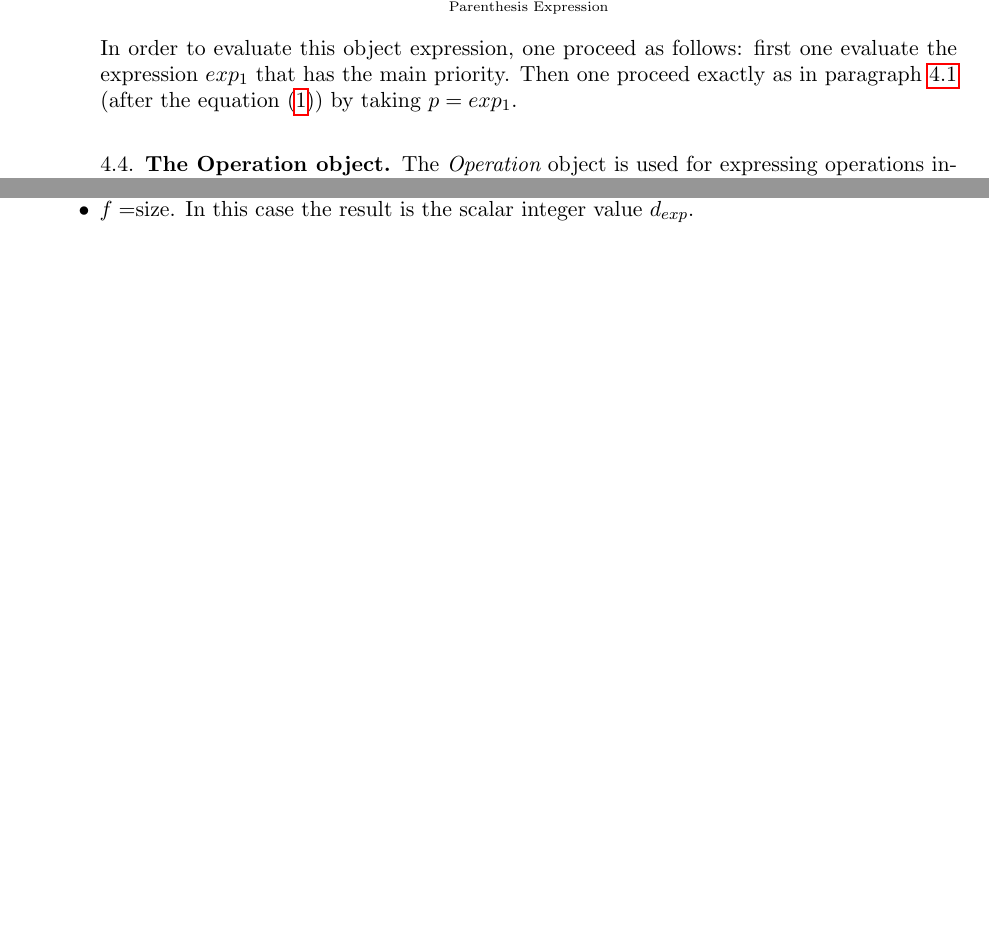
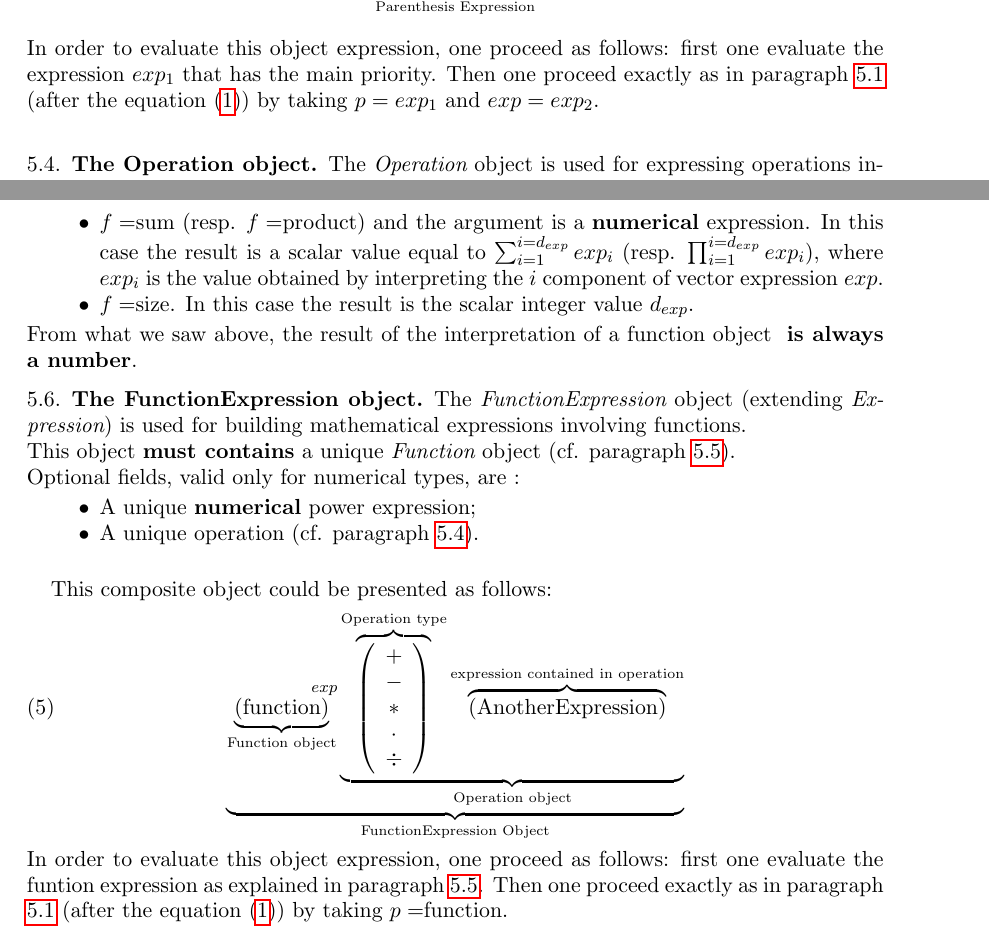
Before and after one commit to wf4ever/vo-param, a LaTeX paper (documentation/PDL_WorkingDraft.tex): two parts of pages 4 and 5 of 5 before the commit and two parts of pages 5 and 7 of 7 after it, joined at a grey line, cut so that both start at the same text, the shorter picture padded with empty space. Compiled offline with pdfLaTeX.

Commit message:
Committing for having a remote back-up of the still-growing documentation file.
git-svn-id: http://vo-param.googlecode.com/svn/trunk/model@28 39422775-8e48-bbdf-5f2d-43abd6940853

```diff
--- a/documentation/PDL_WorkingDraft.tex
+++ b/documentation/PDL_WorkingDraft.tex
@@ -116,7 +137,7 @@ This composite object could be presented as follows:
  \underbrace{    \underbrace{ \left( exp_1\right) }_{\mbox{\tiny Priority term}} ^{\hspace{15mm}exp_2} \underbrace{  \overbrace{\left( \begin{array}{c} + \\ - \\ \ast  \\ \cdot \\ \div   \end{array} \right) }^{\mbox{\tiny Operation type}}
  \overbrace{    \left( \mbox{AnotherExpression}\right) }^{\mbox{\tiny expression contained in operation}}   }_{\mbox{\tiny Operation object}}}_{\mbox{\tiny Parenthesis Expression}}
 \end{equation}
-In order to evaluate this object expression, one proceed as follows: first one evaluate the expression $exp_1$ that has the main priority. Then one proceed exactly as in paragraph \ref{par02_01} (after the equation (\ref{eq01})) by taking $p=exp_1$.
+In order to evaluate this object expression, one proceed as follows: first one evaluate the expression $exp_1$ that has the main priority. Then one proceed exactly as in paragraph \ref{par02_01} (after the equation (\ref{eq01})) by taking $p=exp_1$ and $exp=exp_2$.
 
 
 %Suppose we've already defined the ContainerExp  and the Contained_Expression.
@@ -158,8 +179,26 @@ Let $exp$ be the result of the evaluation of the function argument expression an
 The {\it function} object evaluation {\bf is legal if and only if}:
 \begin{itemize}
 \item $f  \in \{ \mbox{abs, sin, cos, tan, asin, acos, atan, exp, log} \}$ and the function argument is a {\bf numerical} expression. In this case the  result  is a $d_{exp}$-size vector and each component  $r_i = f(exp_i$), $\forall \, i=1,...,d_{exp}$.
+\item $f=$sum (resp. $f=$product) and the argument is a {\bf numerical} expression. In this case the result is a scalar value equal to $\sum_{i=1}^{i=d_{exp}} exp_i$ (resp. $\prod _{i=1}^{i=d_{exp}} exp_i$), where $exp_i$ is the value obtained
+by interpreting the $i$ component of vector expression $exp$.
 \item $f=$size. In this case the result is the scalar integer value $d_{exp}$.
 \end{itemize}
+From what we saw above, the result of the interpretation of a function object { \bf is always a number}.
 
+\subsection{The FunctionExpression object}
+The {\it FunctionExpression} object (extending {\it Expression}) is used for building mathematical expressions involving functions.\\
+This object {\bf must contains} a unique {\it Function} object (cf. paragraph \ref{par02_05}).\\
+Optional fields, valid only for numerical types, are :
+\begin{itemize}
+\item A unique {\bf numerical} power expression;
+\item A unique operation (cf. paragraph \ref{par02_02}).\\
+\end{itemize}
+
+This composite object could be presented as follows:
+\begin{equation}
+ \underbrace{    \underbrace{ \left(\mbox{function}\right) }_{\mbox{\tiny Function object}} ^{\hspace{15mm}exp} \underbrace{  \overbrace{\left( \begin{array}{c} + \\ - \\ \ast  \\ \cdot \\ \div   \end{array} \right) }^{\mbox{\tiny Operation type}}
+ \overbrace{    \left( \mbox{AnotherExpression}\right) }^{\mbox{\tiny expression contained in operation}}   }_{\mbox{\tiny Operation object}}}_{\mbox{\tiny FunctionExpression Object}}
+\end{equation}
+In order to evaluate this object expression, one proceed as follows: first one evaluate the funtion expression as explained in paragraph  \ref{par02_05}. Then one proceed exactly as in paragraph \ref{par02_01} (after the equation (\ref{eq01})) by taking $p=$function.
 
 \end{document}
```
Also changed, not shown: documentation/PDL_WorkingDraft.tex (29 more changed lines).
